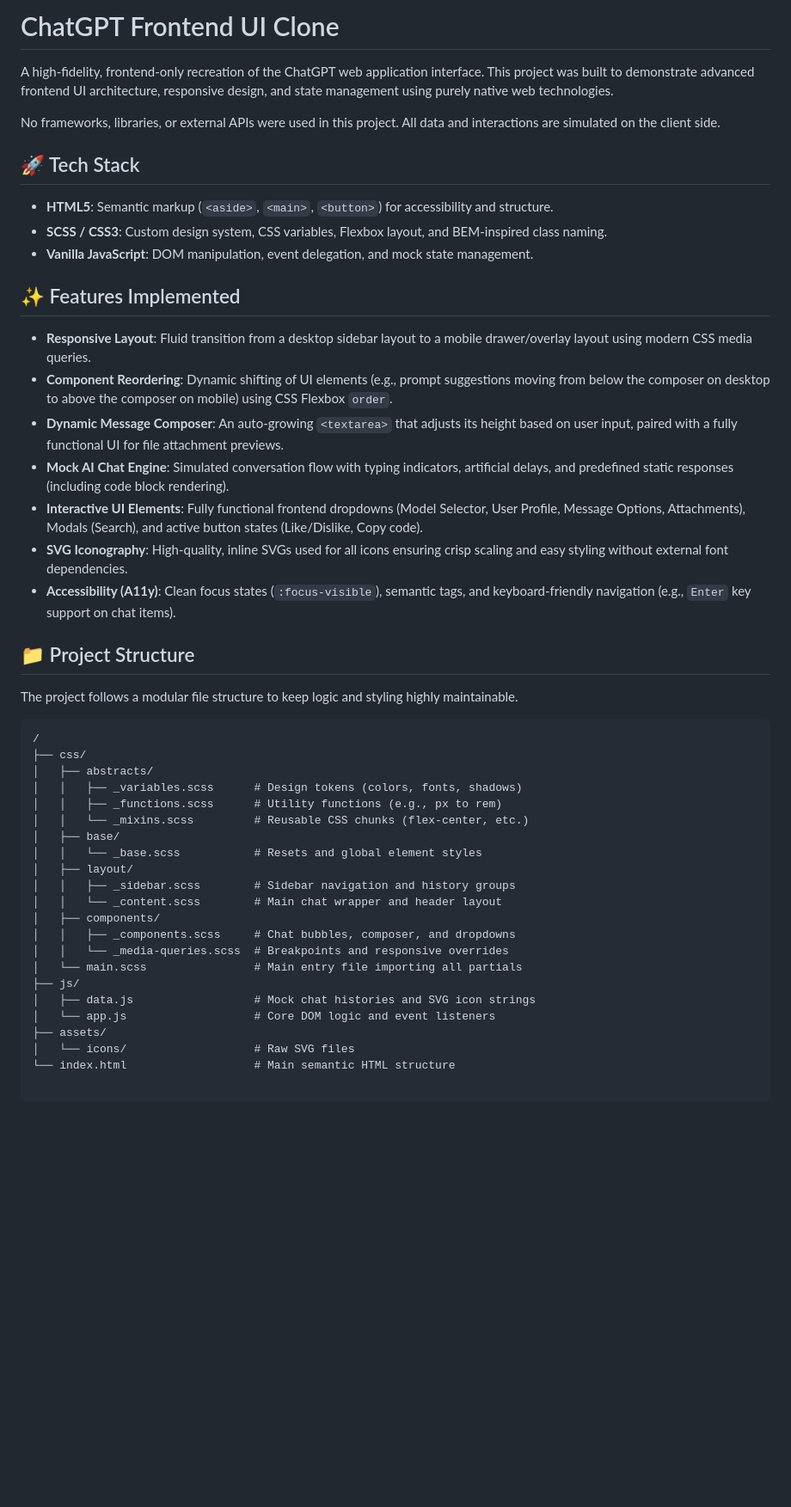
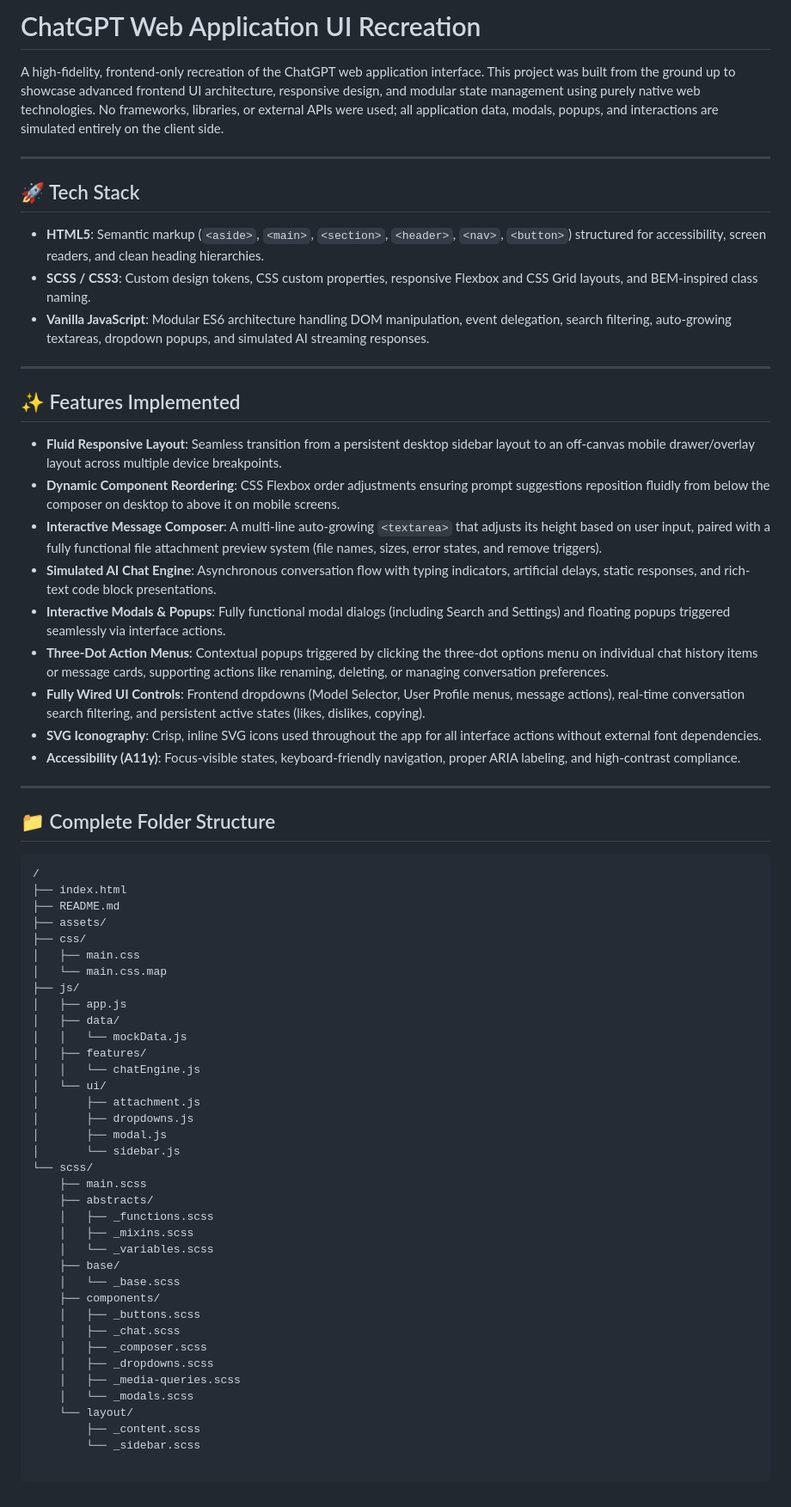
Before and after one commit to Faraz-Axeno/Assignment-10, a Markdown page: README.md, the part around the change. Shown at 86% size. GitHub-like rendering; blank space fills up the shorter version.

````diff
--- a/README.md
+++ b/README.md
@@ -1,48 +1,67 @@
-# ChatGPT Frontend UI Clone
+# ChatGPT Web Application UI Recreation
 
-A high-fidelity, frontend-only recreation of the ChatGPT web application interface. This project was built to demonstrate advanced frontend UI architecture, responsive design, and state management using purely native web technologies.
+A high-fidelity, frontend-only recreation of the ChatGPT web application interface. This project was built from the ground up to showcase advanced frontend UI architecture, responsive design, and modular state management using purely native web technologies. No frameworks, libraries, or external APIs were used; all application data, modals, popups, and interactions are simulated entirely on the client side.
 
-No frameworks, libraries, or external APIs were used in this project. All data and interactions are simulated on the client side.
+---
 
 ## 🚀 Tech Stack
 
-- **HTML5**: Semantic markup (`<aside>`, `<main>`, `<button>`) for accessibility and structure.
-- **SCSS / CSS3**: Custom design system, CSS variables, Flexbox layout, and BEM-inspired class naming.
-- **Vanilla JavaScript**: DOM manipulation, event delegation, and mock state management.
+* **HTML5**: Semantic markup (`<aside>`, `<main>`, `<section>`, `<header>`, `<nav>`, `<button>`) structured for accessibility, screen readers, and clean heading hierarchies.
+* **SCSS / CSS3**: Custom design tokens, CSS custom properties, responsive Flexbox and CSS Grid layouts, and BEM-inspired class naming.
+* **Vanilla JavaScript**: Modular ES6 architecture handling DOM manipulation, event delegation, search filtering, auto-growing textareas, dropdown popups, and simulated AI streaming responses.
+
+---
 
 ## ✨ Features Implemented
 
-- **Responsive Layout**: Fluid transition from a desktop sidebar layout to a mobile drawer/overlay layout using modern CSS media queries.
-- **Component Reordering**: Dynamic shifting of UI elements (e.g., prompt suggestions moving from below the composer on desktop to above the composer on mobile) using CSS Flexbox `order`.
-- **Dynamic Message Composer**: An auto-growing `<textarea>` that adjusts its height based on user input, paired with a fully functional UI for file attachment previews.
-- **Mock AI Chat Engine**: Simulated conversation flow with typing indicators, artificial delays, and predefined static responses (including code block rendering).
-- **Interactive UI Elements**: Fully functional frontend dropdowns (Model Selector, User Profile, Message Options, Attachments), Modals (Search), and active button states (Like/Dislike, Copy code).
-- **SVG Iconography**: High-quality, inline SVGs used for all icons ensuring crisp scaling and easy styling without external font dependencies.
-- **Accessibility (A11y)**: Clean focus states (`:focus-visible`), semantic tags, and keyboard-friendly navigation (e.g., `Enter` key support on chat items).
+* **Fluid Responsive Layout**: Seamless transition from a persistent desktop sidebar layout to an off-canvas mobile drawer/overlay layout across multiple device breakpoints.
+* **Dynamic Component Reordering**: CSS Flexbox order adjustments ensuring prompt suggestions reposition fluidly from below the composer on desktop to above it on mobile screens.
+* **Interactive Message Composer**: A multi-line auto-growing `<textarea>` that adjusts its height based on user input, paired with a fully functional file attachment preview system (file names, sizes, error states, and remove triggers).
+* **Simulated AI Chat Engine**: Asynchronous conversation flow with typing indicators, artificial delays, static responses, and rich-text code block presentations.
+* **Interactive Modals & Popups**: Fully functional modal dialogs (including Search and Settings) and floating popups triggered seamlessly via interface actions.
+* **Three-Dot Action Menus**: Contextual popups triggered by clicking the three-dot options menu on individual chat history items or message cards, supporting actions like renaming, deleting, or managing conversation preferences.
+* **Fully Wired UI Controls**: Frontend dropdowns (Model Selector, User Profile menus, message actions), real-time conversation search filtering, and persistent active states (likes, dislikes, copying).
+* **SVG Iconography**: Crisp, inline SVG icons used throughout the app for all interface actions without external font dependencies.
+* **Accessibility (A11y)**: Focus-visible states, keyboard-friendly navigation, proper ARIA labeling, and high-contrast compliance.
 
-## 📁 Project Structure
+---
 
-The project follows a modular file structure to keep logic and styling highly maintainable.
+## 📁 Complete Folder Structure
 
-```text
+```ChatGPT Clone
 /
+├── index.html
+├── README.md
+├── assets/
 ├── css/
-│   ├── abstracts/
-│   │   ├── _variables.scss      # Design tokens (colors, fonts, shadows)
-│   │   ├── _functions.scss      # Utility functions (e.g., px to rem)
-│   │   └── _mixins.scss         # Reusable CSS chunks (flex-center, etc.)
-│   ├── base/
-│   │   └── _base.scss           # Resets and global element styles
-│   ├── layout/
-│   │   ├── _sidebar.scss        # Sidebar navigation and history groups
-│   │   └── _content.scss        # Main chat wrapper and header layout
-│   ├── components/
-│   │   ├── _components.scss     # Chat bubbles, composer, and dropdowns
-│   │   └── _media-queries.scss  # Breakpoints and responsive overrides
-│   └── main.scss                # Main entry file importing all partials
+│   ├── main.css
+│   └── main.css.map
 ├── js/
-│   ├── data.js                  # Mock chat histories and SVG icon strings
-│   └── app.js                   # Core DOM logic and event listeners
-├── assets/
-│   └── icons/                   # Raw SVG files
-└── index.html                   # Main semantic HTML structure
+│   ├── app.js
+│   ├── data/
+│   │   └── mockData.js
+│   ├── features/
+│   │   └── chatEngine.js
+│   └── ui/
+│       ├── attachment.js
+│       ├── dropdowns.js
+│       ├── modal.js
+│       └── sidebar.js
+└── scss/
+    ├── main.scss
+    ├── abstracts/
+    │   ├── _functions.scss
+    │   ├── _mixins.scss
+    │   └── _variables.scss
+    ├── base/
+    │   └── _base.scss
+    ├── components/
+    │   ├── _buttons.scss
+    │   ├── _chat.scss
+    │   ├── _composer.scss
+    │   ├── _dropdowns.scss
+    │   ├── _media-queries.scss
+    │   └── _modals.scss
+    └── layout/
+        ├── _content.scss
+        └── _sidebar.scss
````
